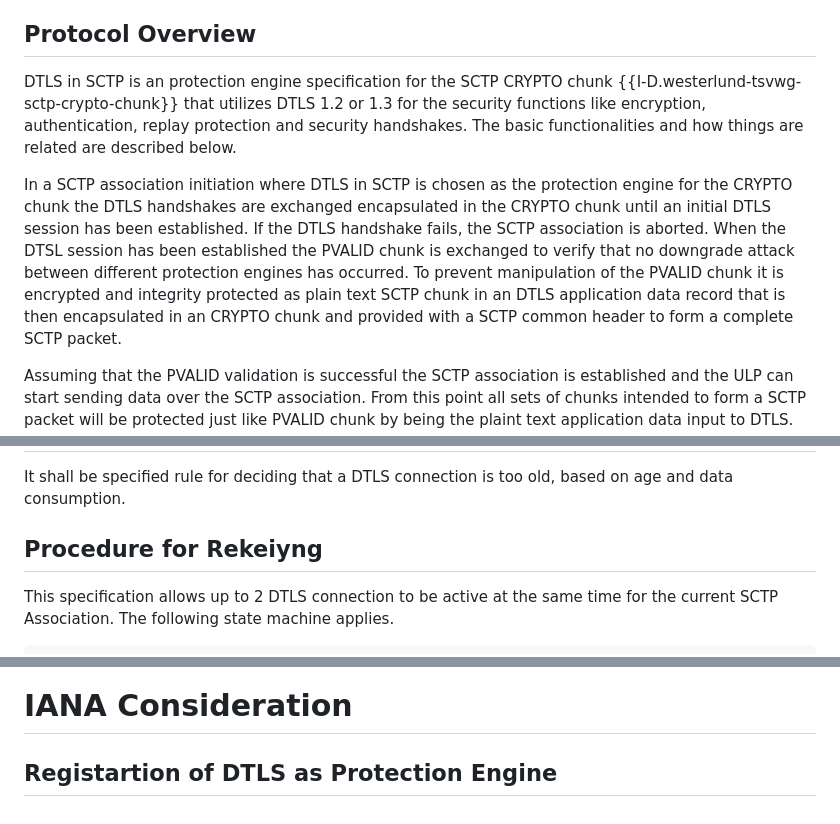
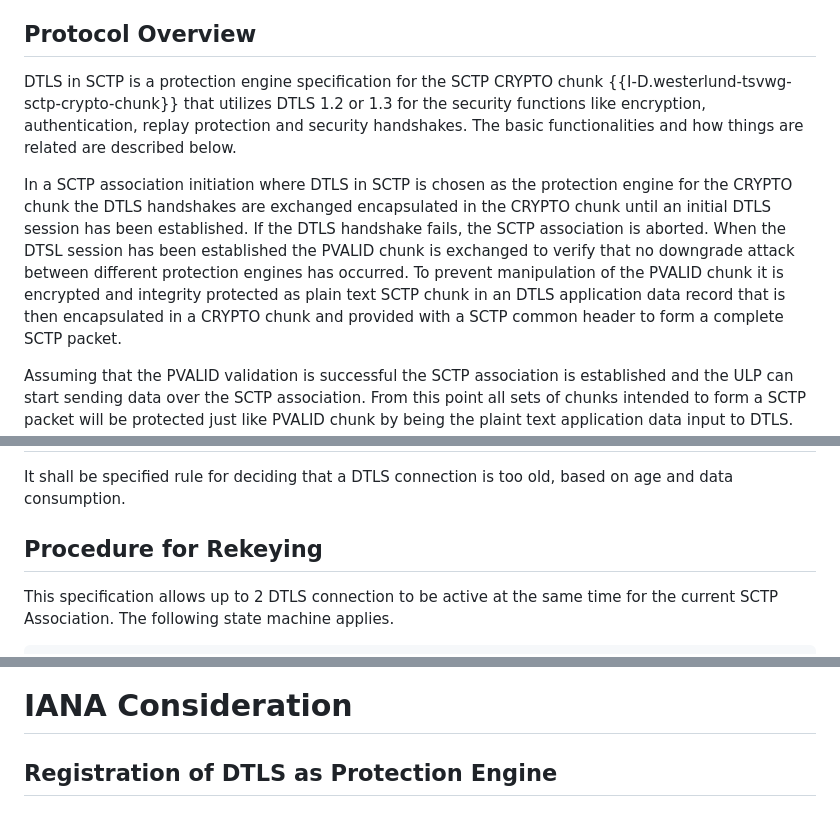
Before and after one commit to gloinul/draft-westerlund-tsvwg-sctp-crypto-dtls, a Markdown page: draft-westerlund-tsvwg-sctp-crypto-dtls.md, 3 parts joined by grey strips. Rendered like a GitHub page.

```diff
--- a/draft-westerlund-tsvwg-sctp-crypto-dtls.md
+++ b/draft-westerlund-tsvwg-sctp-crypto-dtls.md
@@ -122,7 +122,7 @@ rekeying. This is intended as an alternative to using DTLS/SCTP (RFC
 
 ## Protocol Overview
 
-   DTLS in SCTP is an protection engine specification for the SCTP
+   DTLS in SCTP is a protection engine specification for the SCTP
    CRYPTO chunk {{I-D.westerlund-tsvwg-sctp-crypto-chunk}} that
    utilizes DTLS 1.2 or 1.3 for the security functions like
    encryption, authentication, replay protection and security
@@ -138,7 +138,7 @@ rekeying. This is intended as an alternative to using DTLS/SCTP (RFC
    downgrade attack between different protection engines has
    occurred. To prevent manipulation of the PVALID chunk it is
    encrypted and integrity protected as plain text SCTP chunk in an
-   DTLS application data record that is then encapsulated in an
+   DTLS application data record that is then encapsulated in a
    CRYPTO chunk and provided with a SCTP common header to form a
    complete SCTP packet.
 
@@ -683,7 +683,7 @@ during the lifetime of the SCTP Association.
 It shall be specified rule for deciding that a DTLS connection is too old,
 based on age and data consumption.
 
-## Procedure for Rekeiyng
+## Procedure for Rekeying
 
 This specification allows up to 2 DTLS connection to be active at the same
 time for the current SCTP Association.
@@ -761,4 +761,4 @@ PMTUD in DTLS will be disabled.
 
 # IANA Consideration
 
-## Registartion of DTLS as Protection Engine
+## Registration of DTLS as Protection Engine
```
Also changed, not shown: other parts of draft-westerlund-tsvwg-sctp-crypto-dtls.md (+1 -1 lines).
